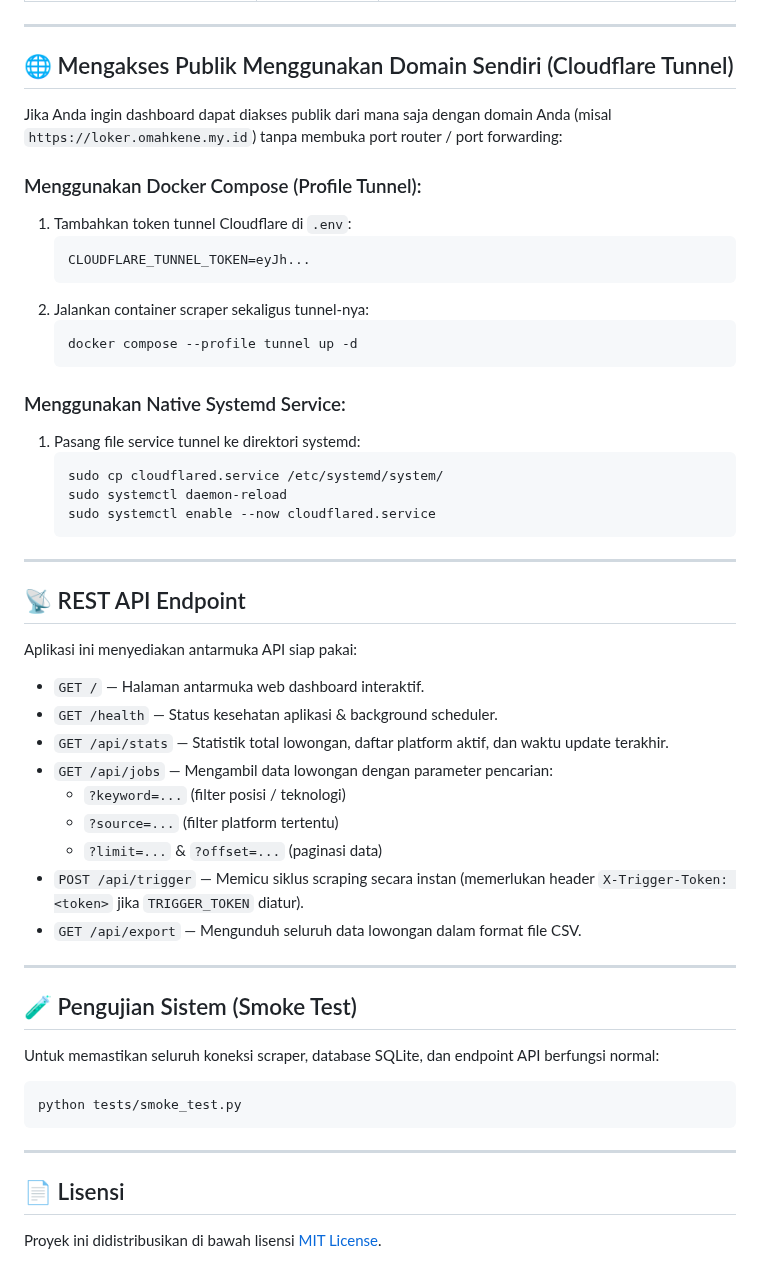
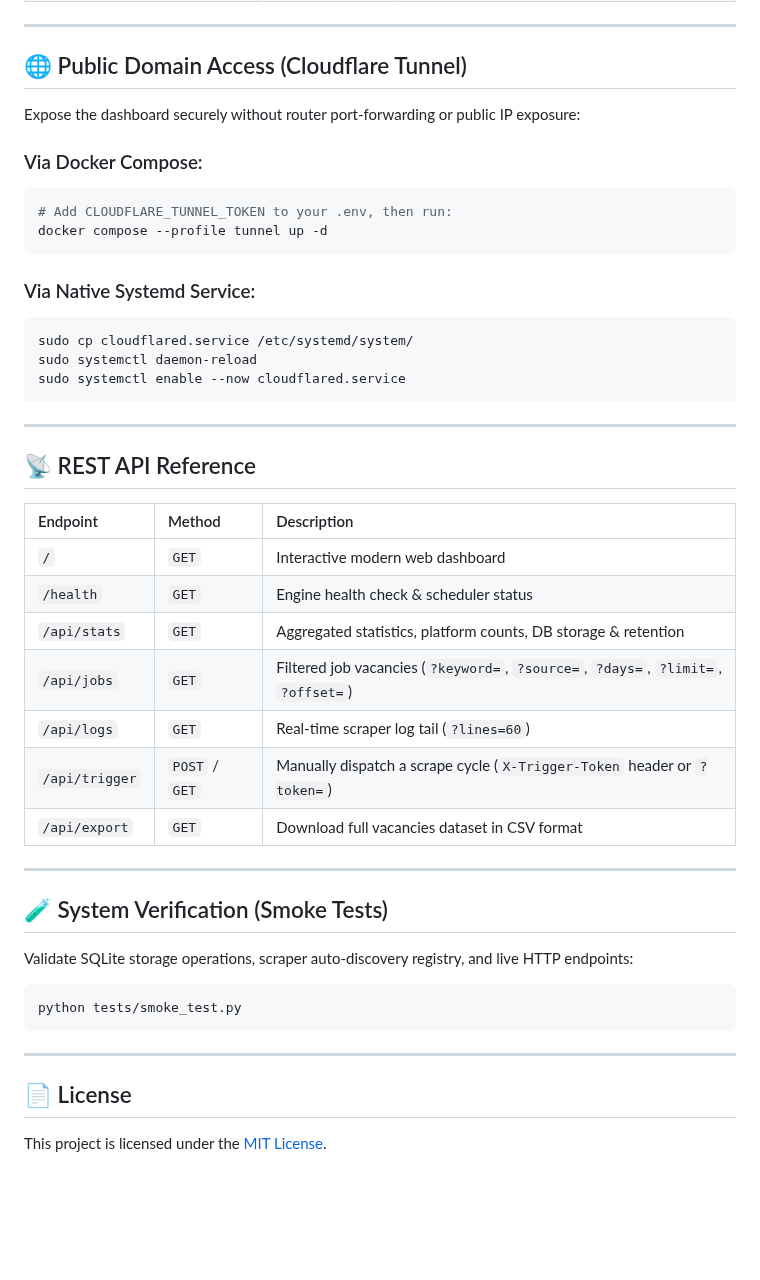
Before and after one commit to nothingser0/lokerscraper-surabaya, a Markdown page: README.md, the part around one of its changes. Rendered like a GitHub page; blank space fills up the shorter version.

````diff
--- a/README.md
+++ b/README.md
@@ -102,49 +109,42 @@ Aplikasi ini mengumpulkan data lowongan kerja dari berbagai platform populer, me
 
 ---
 
-## 🌐 Mengakses Publik Menggunakan Domain Sendiri (Cloudflare Tunnel)
+## 🌐 Public Domain Access (Cloudflare Tunnel)
 
-Jika Anda ingin dashboard dapat diakses publik dari mana saja dengan domain Anda (misal `https://loker.omahkene.my.id`) tanpa membuka port router / port forwarding:
+Expose the dashboard securely without router port-forwarding or public IP exposure:
 
-### Menggunakan Docker Compose (Profile Tunnel):
-1. Tambahkan token tunnel Cloudflare di `.env`:
-   ```env
-   CLOUDFLARE_TUNNEL_TOKEN=eyJh...
-   ```
-2. Jalankan container scraper sekaligus tunnel-nya:
-   ```bash
-   docker compose --profile tunnel up -d
-   ```
+### Via Docker Compose:
+```bash
+# Add CLOUDFLARE_TUNNEL_TOKEN to your .env, then run:
+docker compose --profile tunnel up -d
+```
 
-### Menggunakan Native Systemd Service:
-1. Pasang file service tunnel ke direktori systemd:
-   ```bash
-   sudo cp cloudflared.service /etc/systemd/system/
-   sudo systemctl daemon-reload
-   sudo systemctl enable --now cloudflared.service
-   ```
+### Via Native Systemd Service:
+```bash
+sudo cp cloudflared.service /etc/systemd/system/
+sudo systemctl daemon-reload
+sudo systemctl enable --now cloudflared.service
+```
 
 ---
 
-## 📡 REST API Endpoint
+## 📡 REST API Reference
 
-Aplikasi ini menyediakan antarmuka API siap pakai:
-
-- `GET /` — Halaman antarmuka web dashboard interaktif.
-- `GET /health` — Status kesehatan aplikasi & background scheduler.
-- `GET /api/stats` — Statistik total lowongan, daftar platform aktif, dan waktu update terakhir.
-- `GET /api/jobs` — Mengambil data lowongan dengan parameter pencarian:
-  - `?keyword=...` (filter posisi / teknologi)
-  - `?source=...` (filter platform tertentu)
-  - `?limit=...` & `?offset=...` (paginasi data)
-- `POST /api/trigger` — Memicu siklus scraping secara instan (memerlukan header `X-Trigger-Token: <token>` jika `TRIGGER_TOKEN` diatur).
-- `GET /api/export` — Mengunduh seluruh data lowongan dalam format file CSV.
+| Endpoint | Method | Description |
+| :--- | :--- | :--- |
+| `/` | `GET` | Interactive modern web dashboard |
+| `/health` | `GET` | Engine health check & scheduler status |
+| `/api/stats` | `GET` | Aggregated statistics, platform counts, DB storage & retention |
+| `/api/jobs` | `GET` | Filtered job vacancies (`?keyword=`, `?source=`, `?days=`, `?limit=`, `?offset=`) |
+| `/api/logs` | `GET` | Real-time scraper log tail (`?lines=60`) |
+| `/api/trigger` | `POST` / `GET` | Manually dispatch a scrape cycle (`X-Trigger-Token` header or `?token=`) |
+| `/api/export` | `GET` | Download full vacancies dataset in CSV format |
 
 ---
 
-## 🧪 Pengujian Sistem (Smoke Test)
+## 🧪 System Verification (Smoke Tests)
 
-Untuk memastikan seluruh koneksi scraper, database SQLite, dan endpoint API berfungsi normal:
+Validate SQLite storage operations, scraper auto-discovery registry, and live HTTP endpoints:
 
 ```bash
 python tests/smoke_test.py
@@ -152,6 +152,6 @@ python tests/smoke_test.py
 
 ---
 
-## 📄 Lisensi
+## 📄 License
 
-Proyek ini didistribusikan di bawah lisensi [MIT License](LICENSE).
+This project is licensed under the [MIT License](LICENSE).
````
Also changed, not shown: other parts of README.md (+48 -41 lines), docs/assets/dashboard-preview.png, static/hero.gif (deleted), static/hero_poster.jpg (added), 7 other files.
